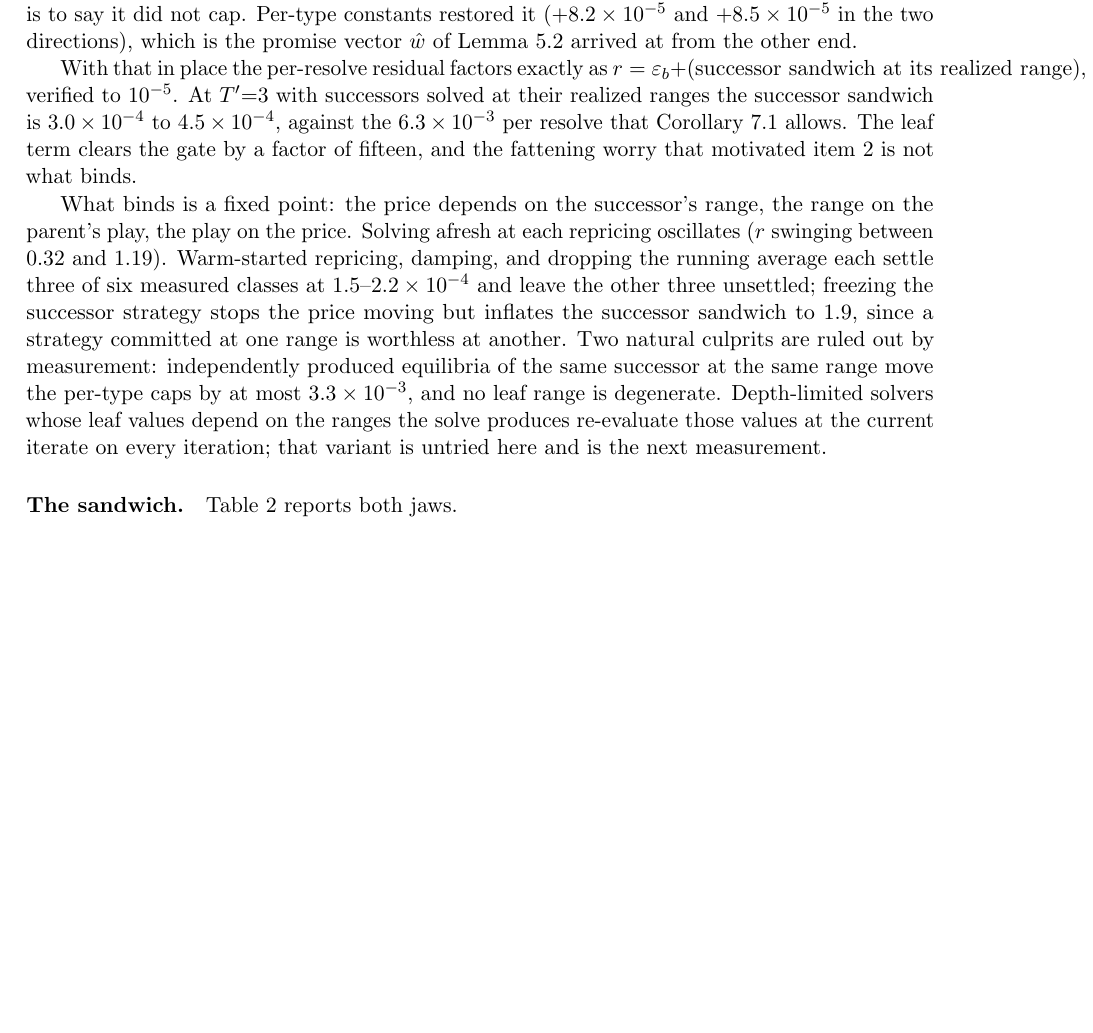
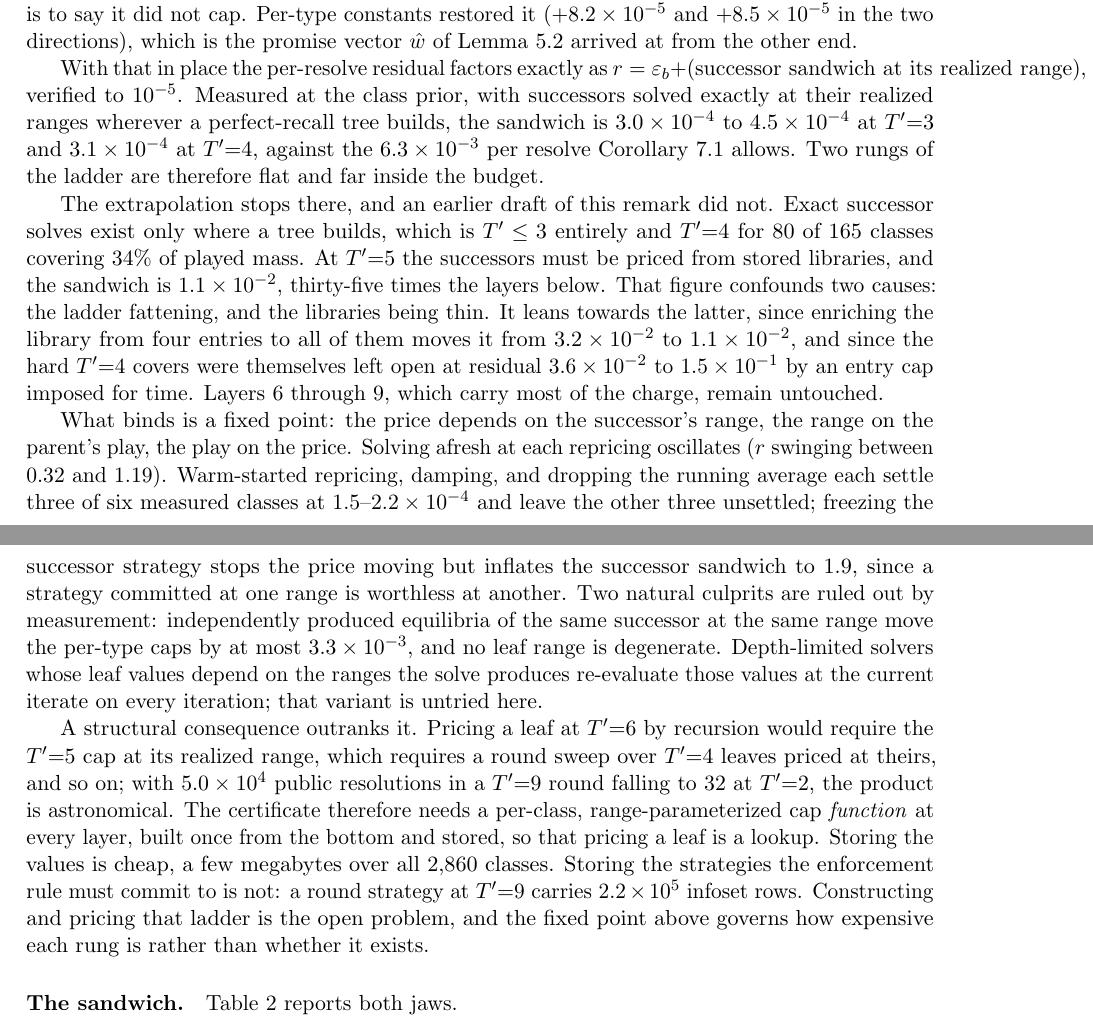
Before and after one commit to SwiftlyNoah/redblack-research, a LaTeX paper (redblack-solving-g.tex): part of page 10 of 12 before the commit and two parts of pages 10 and 11 of 12 after it, the two joined at a grey line, cut so that both start at the same text, the shorter picture padded with empty space. Compiled offline with pdfLaTeX.

Commit message:
Paper III: correct the leaf-term overclaim and attach a cost model
The previous revision generalized a T'=3 measurement into "the leaf term
clears the gate" and "the fattening worry that motivated item 2 is not
what binds". Neither was checked above T'=3, and the exact-successor
device the measurement leaned on exists only where a perfect-recall tree
builds: all of T'<=3, and 80 of 165 classes at T'=4 covering 34% of
played mass. Table 1 of this paper already showed layers 4-9 charging
0.11 to 0.26.

What the measurement now says: the sandwich is 3.0e-4 to 4.5e-4 at
T'=3 and 3.0e-4 to 3.8e-4 at T'=4 (four classes, every successor
covered), so two rungs are flat and far inside budget; at T'=5, where
successors must come from stored libraries, it is 1.1e-2. That figure
confounds ladder fattening with library thinness and leans towards the
latter, since enriching the library moves it 3.2e-2 -> 1.1e-2 and the
hard T'=4 covers were themselves left open at 3.6e-2 to 1.5e-1 by an
entry cap imposed for time.

The remark also now records the structural consequence that outranks the
fixed point: with 5.0e4 public resolutions in a T'=9 round, a live
recursion is astronomical, so the certificate needs stored per-class cap
functions at every layer. Storing their values is megabytes; storing the
strategies enforcement must commit to is not, at 2.2e5 infoset rows per
T'=9 round strategy. Item 2 is restored as the program's research risk,
now with a cost model. Sandwich table unchanged: still the trivial cap.

```diff
--- a/redblack-solving-g.tex
+++ b/redblack-solving-g.tex
@@ -737,13 +737,25 @@ Lemma~\ref{lem:margin} arrived at from the other end.
 
 With that in place the per-resolve residual factors exactly as
 $r = \varepsilon_b + (\text{successor sandwich at its realized range})$,
-verified to $10^{-5}$. At $T'{=}3$ with successors solved at their
-realized ranges the successor sandwich is
-$3.0\times10^{-4}$ to $4.5\times10^{-4}$, against the
-$6.3\times10^{-3}$ per resolve that
-Corollary~\ref{cor:cert} allows. The leaf term clears the gate by a
-factor of fifteen, and the fattening worry that motivated item~2 is not
-what binds.
+verified to $10^{-5}$. Measured at the class prior, with successors
+solved exactly at their realized ranges wherever a perfect-recall tree
+builds, the sandwich is $3.0\times10^{-4}$ to $4.5\times10^{-4}$ at
+$T'{=}3$ and $3.1\times10^{-4}$ at $T'{=}4$, against the
+$6.3\times10^{-3}$ per resolve Corollary~\ref{cor:cert} allows. Two
+rungs of the ladder are therefore flat and far inside the budget.
+
+The extrapolation stops there, and an earlier draft of this remark did
+not. Exact successor solves exist only where a tree builds, which is
+$T'\le3$ entirely and $T'{=}4$ for $80$ of $165$ classes covering $34\%$
+of played mass. At $T'{=}5$ the successors must be priced from stored
+libraries, and the sandwich is $1.1\times10^{-2}$, thirty-five times the
+layers below. That figure confounds two causes: the ladder fattening, and
+the libraries being thin. It leans towards the latter, since enriching
+the library from four entries to all of them moves it from
+$3.2\times10^{-2}$ to $1.1\times10^{-2}$, and since the hard $T'{=}4$
+covers were themselves left open at residual $3.6\times10^{-2}$ to
+$1.5\times10^{-1}$ by an entry cap imposed for time. Layers $6$ through
+$9$, which carry most of the charge, remain untouched.
 
 What binds is a fixed point: the price depends on the successor's range,
 the range on the parent's play, the play on the price. Solving afresh at
@@ -758,7 +770,21 @@ equilibria of the same successor at the same range move the per-type
 caps by at most $3.3\times10^{-3}$, and no leaf range is degenerate.
 Depth-limited solvers whose leaf values depend on the ranges the solve
 produces re-evaluate those values at the current iterate on every
-iteration; that variant is untried here and is the next measurement.
+iteration; that variant is untried here.
+
+A structural consequence outranks it. Pricing a leaf at $T'{=}6$ by
+recursion would require the $T'{=}5$ cap at its realized range, which
+requires a round sweep over $T'{=}4$ leaves priced at theirs, and so on;
+with $5.0\times10^{4}$ public resolutions in a $T'{=}9$ round falling to
+$32$ at $T'{=}2$, the product is astronomical. The certificate therefore
+needs a per-class, range-parameterized cap \emph{function} at every
+layer, built once from the bottom and stored, so that pricing a leaf is
+a lookup. Storing the values is cheap, a few megabytes over all $2{,}860$
+classes. Storing the strategies the enforcement rule must commit to is
+not: a round strategy at $T'{=}9$ carries $2.2\times10^{5}$ infoset rows.
+Constructing and pricing that ladder is the open problem, and the
+fixed point above governs how expensive each rung is rather than whether
+it exists.
 \end{remark}
 
 \paragraph{The sandwich.} Table~\ref{tab:sandwich} reports both jaws.
```
Also changed, not shown: redblack-solving-g.pdf, redblack-solving-g.tex (8 more changed lines).
